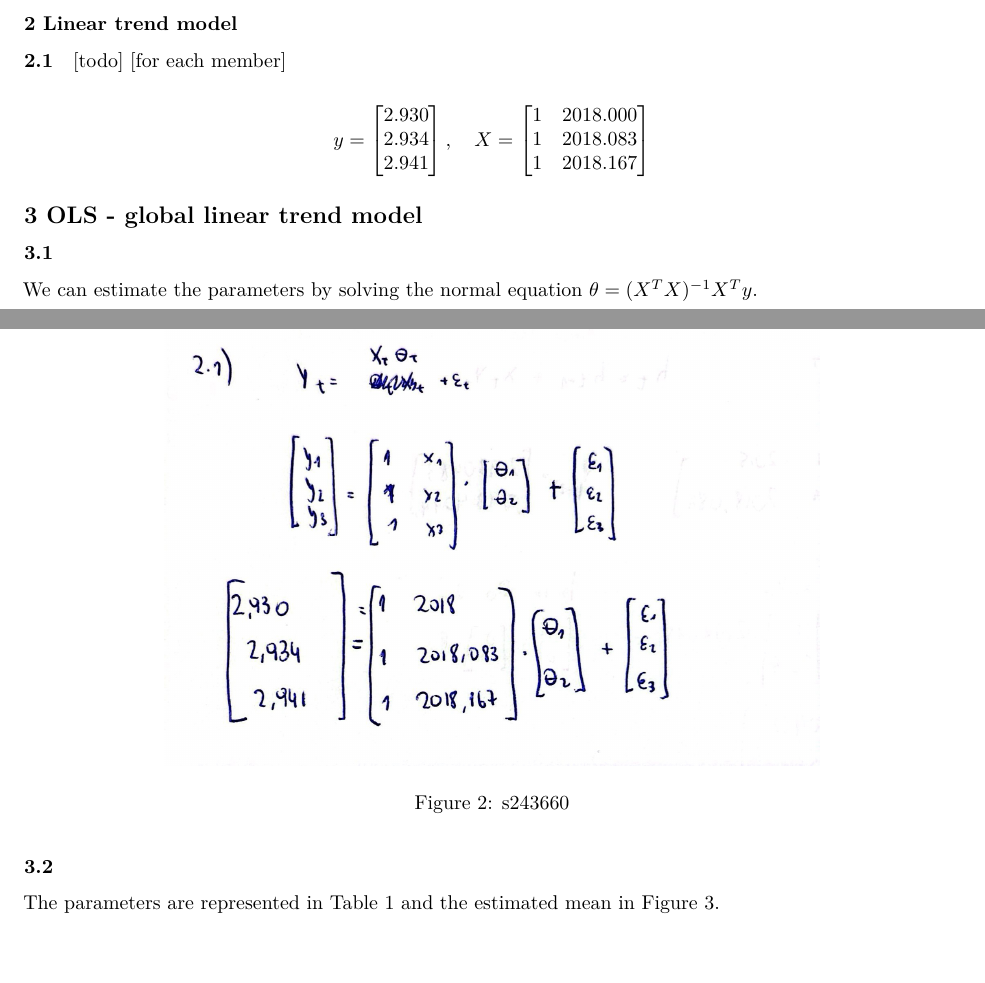
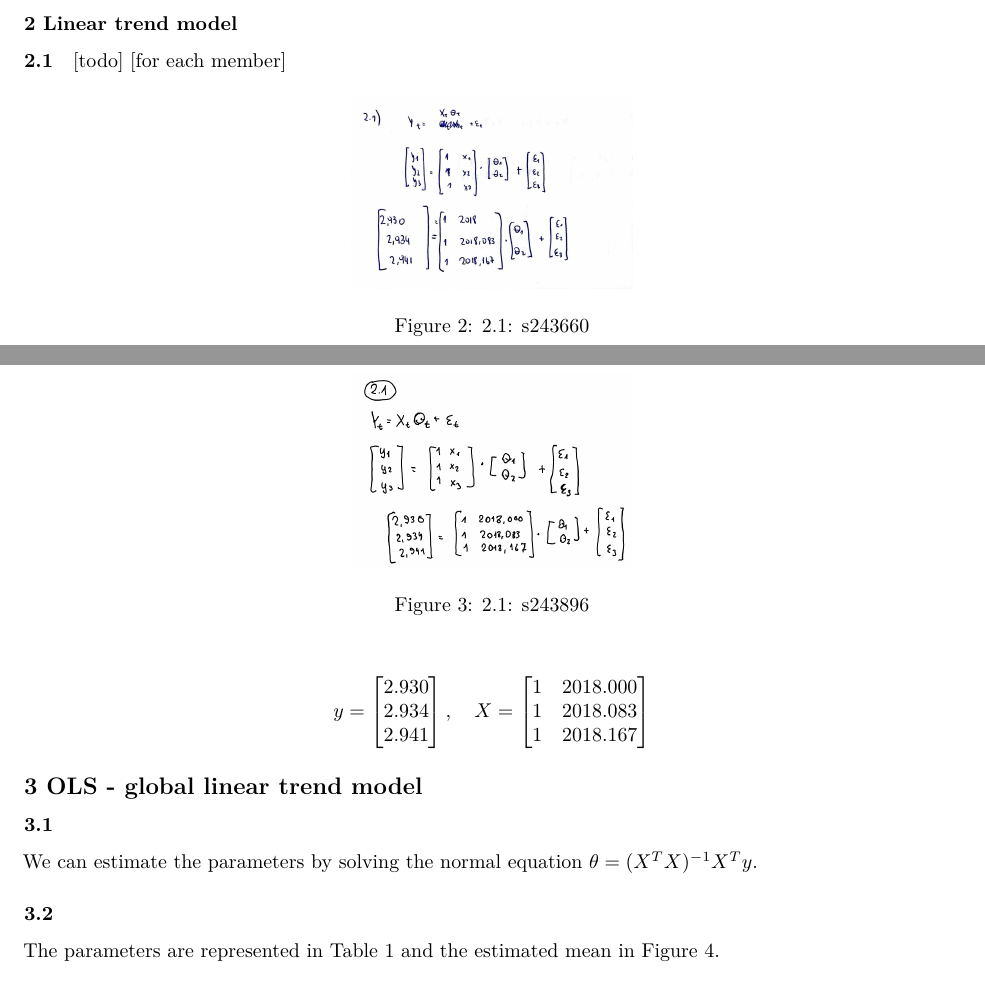
Before and after one commit to GermanButtiero/time_series_dtu, an R Markdown document (assigment1/report.rmd): two parts of pages 1 and 2 of 9, joined at a grey line, cut so that both start at the same text, the shorter picture padded with empty space. Rendered offline with R 4.5, knitr and Pandoc, then LaTeX, with nearby package versions.

Commit message:
2.1, 5.1 for hubert

````diff
--- a/assigment1/report.rmd
+++ b/assigment1/report.rmd
@@ -25,8 +25,12 @@ There seems to be a general positive trend of number of vehicles in Denmark over
 
 #### 2.1
 [todo] [for each member]
-```{r, fig.align='center', out.width='70%', fig.cap='\\label{fig:ger21}s243660', echo=FALSE}
+```{r, fig.align='center', out.width='30%', fig.cap='\\label{fig:ger21}2.1: s243660', echo=FALSE}
 knitr::include_graphics("plots/21ger.png")
+```
+
+```{r, fig.align='center', out.width='30%', fig.cap='\\label{fig:hub21}2.1: s243896', echo=FALSE}
+knitr::include_graphics("plots/21hub.png")
 ```
 
 $$
````
Also changed, not shown: assigment1/plots/21hub.png (added), assigment1/plots/51hub.png (added), assigment1/report.pdf, assigment1/report.rmd (6 more changed lines).
